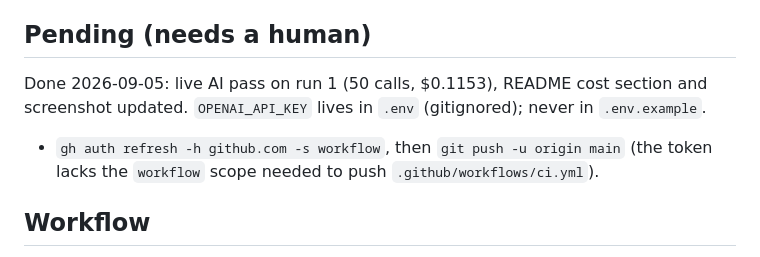
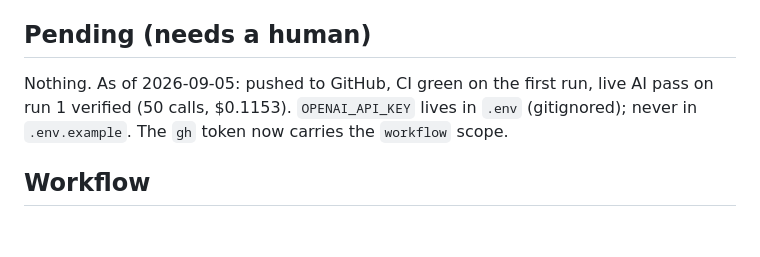
Before and after one commit to Yataghanac/seo-scout, a Markdown page: CLAUDE.md, the part around the change. Rendered like a GitHub page; blank space fills up the shorter version.

Commit message:
docs: clear pending list now that main is pushed and CI is green
Co-Authored-By: Claude Fable 5.1 <noreply@anthropic.com>

```diff
--- a/CLAUDE.md
+++ b/CLAUDE.md
@@ -61,11 +61,9 @@ Query hooks: `?theme=dark|light`, `?still=1` (no animation), `?size=N`, `?run=<i
 
 ## Pending (needs a human)
 
-Done 2026-09-05: live AI pass on run 1 (50 calls, $0.1153), README cost section and screenshot
-updated. `OPENAI_API_KEY` lives in `.env` (gitignored); never in `.env.example`.
-
-- `gh auth refresh -h github.com -s workflow`, then `git push -u origin main` (the token
-  lacks the `workflow` scope needed to push `.github/workflows/ci.yml`).
+Nothing. As of 2026-09-05: pushed to GitHub, CI green on the first run, live AI pass on run 1
+verified (50 calls, $0.1153). `OPENAI_API_KEY` lives in `.env` (gitignored); never in
+`.env.example`. The `gh` token now carries the `workflow` scope.
 
 ## Workflow
 
```
